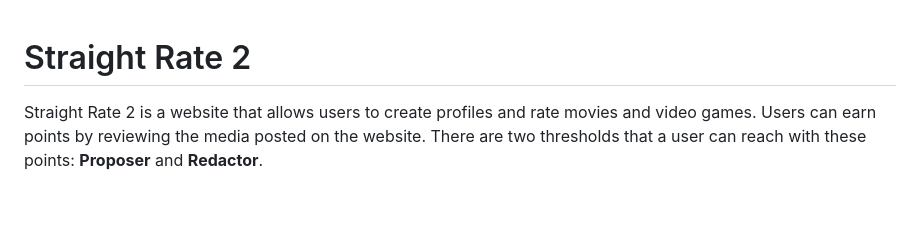
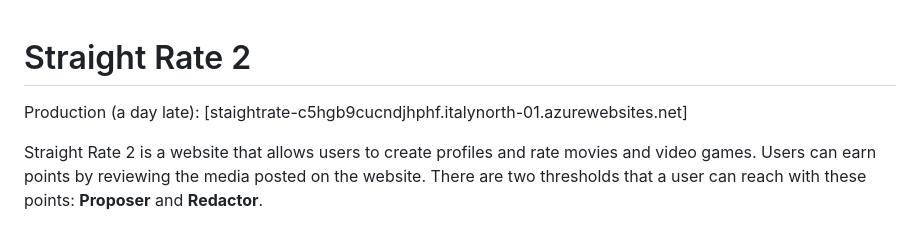
Before and after one commit to lefcho/StraightRate_2.0, a Markdown page: README.md, the part around the change. GitHub-like rendering; blank space fills up the shorter version.

```diff
--- a/README.md
+++ b/README.md
@@ -1,4 +1,6 @@
 # Straight Rate 2
+
+Production (a day late): [staightrate-c5hgb9cucndjhphf.italynorth-01.azurewebsites.net]
 
 Straight Rate 2 is a website that allows users to create profiles and rate movies and video games. Users can earn points by reviewing the media posted on the website. There are two thresholds that a user can reach with these points: **Proposer** and **Redactor**.
 
```
